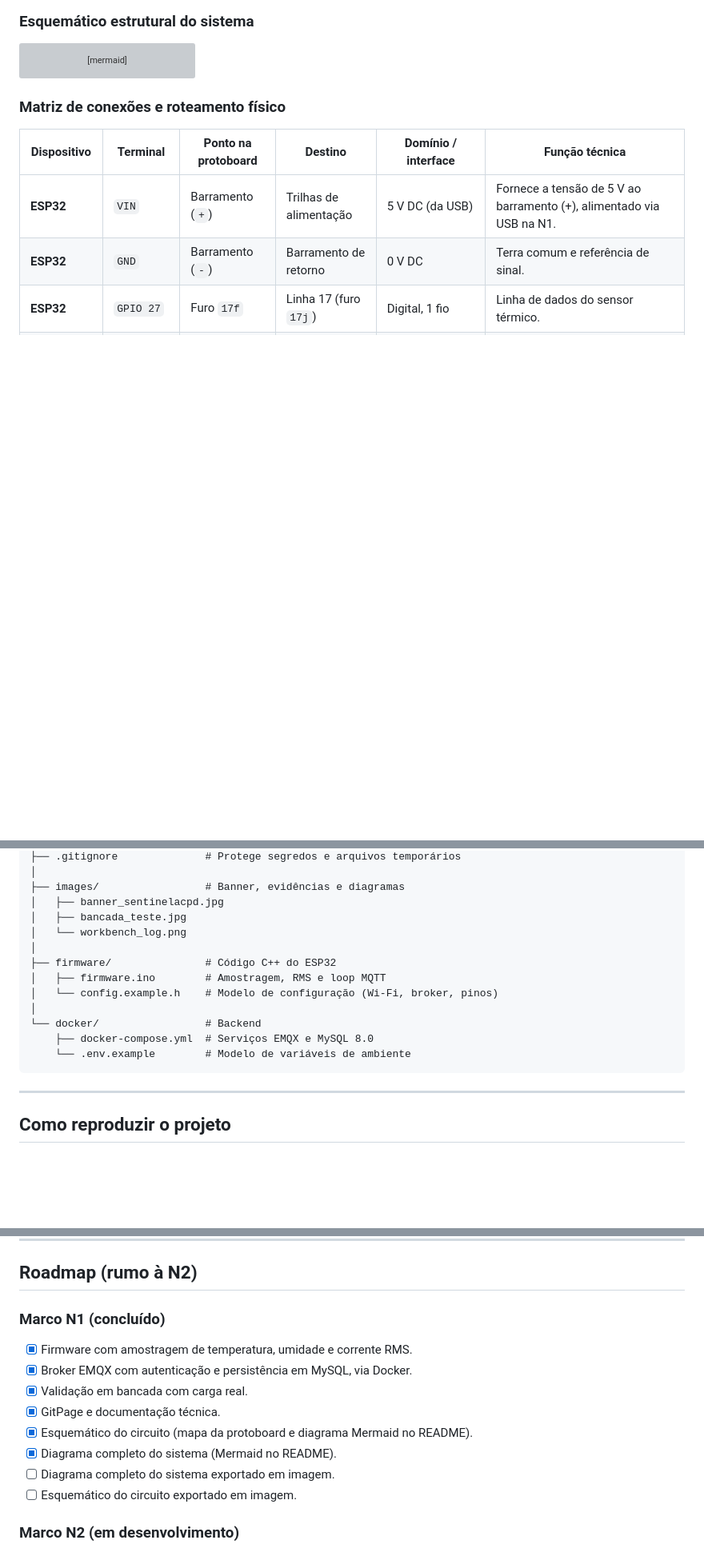
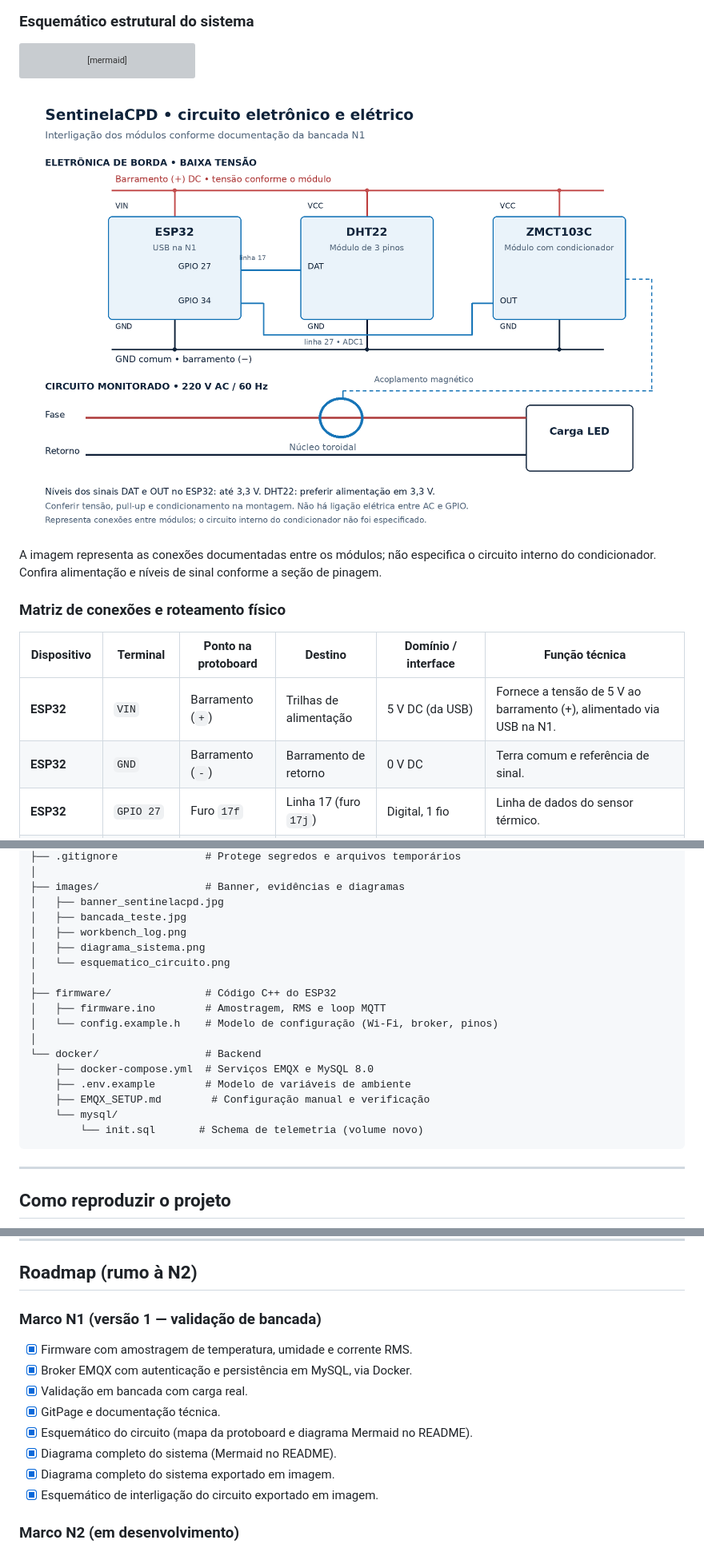
Before and after one commit to MikezinZ/SentinelaCPD, a Markdown page: README.md, 3 parts joined by grey strips. Shown at 80% size. GitHub-like rendering; pictures changed too: images/esquematico_circuito.png (added); blank space fills up the shorter version; grey boxes are pictures that could not be loaded.

Commit message:
doc: Ultimas alterações para primeira entrega da documentação e arquivos de configuração

````diff
--- a/README.md
+++ b/README.md
@@ -365,7 +365,9 @@ flowchart TD
     Toroide -.->|"Acoplamento magnético, sem contato elétrico"| ZMC
 ```
 
-<!-- TODO: exportar o esquemático também como imagem: images/esquematico_circuito.png -->
+![Esquemático de interligação dos módulos e circuito AC](images/esquematico_circuito.png)
+
+A imagem representa as conexões documentadas entre os módulos; não especifica o circuito interno do condicionador. Confira alimentação e níveis de sinal conforme a seção de pinagem.
 
 ### Matriz de conexões e roteamento físico
 
@@ -493,7 +495,9 @@ SentinelaCPD/
 ├── images/                 # Banner, evidências e diagramas
 │   ├── banner_sentinelacpd.jpg
 │   ├── bancada_teste.jpg
-│   └── workbench_log.png
+│   ├── workbench_log.png
+│   ├── diagrama_sistema.png
+│   └── esquematico_circuito.png
 │
 ├── firmware/               # Código C++ do ESP32
 │   ├── firmware.ino        # Amostragem, RMS e loop MQTT
@@ -501,7 +505,10 @@ SentinelaCPD/
 │
 └── docker/                 # Backend
     ├── docker-compose.yml  # Serviços EMQX e MySQL 8.0
-    └── .env.example        # Modelo de variáveis de ambiente
+    ├── .env.example        # Modelo de variáveis de ambiente
+    ├── EMQX_SETUP.md        # Configuração manual e verificação
+    └── mysql/
+        └── init.sql       # Schema de telemetria (volume novo)
 ```
 
 ---
@@ -570,7 +579,7 @@ No painel do EMQX, crie uma **regra** que leia o tópico `esp32/telemetria`, ext
 
 ## Roadmap (rumo à N2)
 
-### Marco N1 (concluído)
+### Marco N1 (versão 1 — validação de bancada)
 
 - [x] Firmware com amostragem de temperatura, umidade e corrente RMS.
 - [x] Broker EMQX com autenticação e persistência em MySQL, via Docker.
@@ -578,8 +587,8 @@ No painel do EMQX, crie uma **regra** que leia o tópico `esp32/telemetria`, ext
 - [x] GitPage e documentação técnica.
 - [x] Esquemático do circuito (mapa da protoboard e diagrama Mermaid no README).
 - [x] Diagrama completo do sistema (Mermaid no README).
-- [ ] Diagrama completo do sistema exportado em imagem.
-- [ ] Esquemático do circuito exportado em imagem.
+- [x] Diagrama completo do sistema exportado em imagem.
+- [x] Esquemático de interligação do circuito exportado em imagem.
 
 ### Marco N2 (em desenvolvimento)
 
````
Also changed, not shown: other parts of README.md (+5 -3 lines), docker/EMQX_SETUP.md (added, +187 -0 lines), images/diagrama_sistema.png (added), 3 other files.
